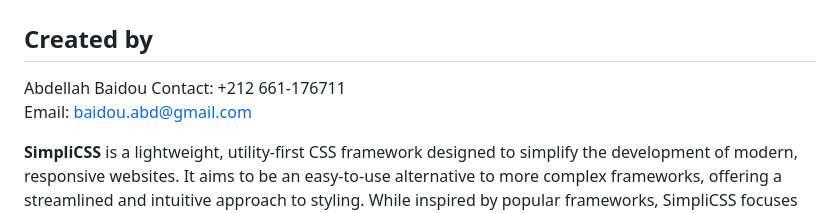
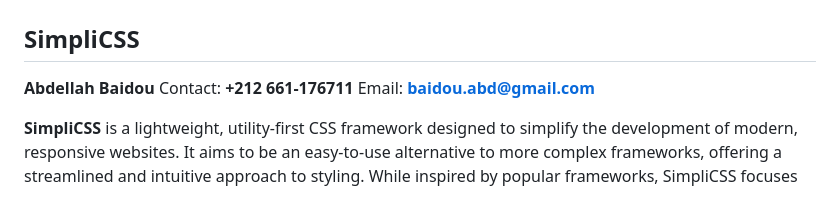
Before and after one commit to baidou5/SimpliCSS, a Markdown page: README.md, the part around the change. GitHub-like rendering.

```diff
--- a/README.md
+++ b/README.md
@@ -3,10 +3,10 @@
 
 ![SimpliCSS Logo](https://raw.githubusercontent.com/baidou5/SimpliCSS/main/bgs.jpg)
 
-## Created by
-Abdellah Baidou
-Contact: +212 661-176711
-Email: baidou.abd@gmail.com
+## SimpliCSS
+**Abdellah Baidou**
+Contact: **+212 661-176711**
+Email: **baidou.abd@gmail.com**
 
 **SimpliCSS** is a lightweight, utility-first CSS framework designed to simplify the development of modern, responsive websites. It aims to be an easy-to-use alternative to more complex frameworks, offering a streamlined and intuitive approach to styling. While inspired by popular frameworks, SimpliCSS focuses on simplicity, efficiency, and flexibility.
 
```
